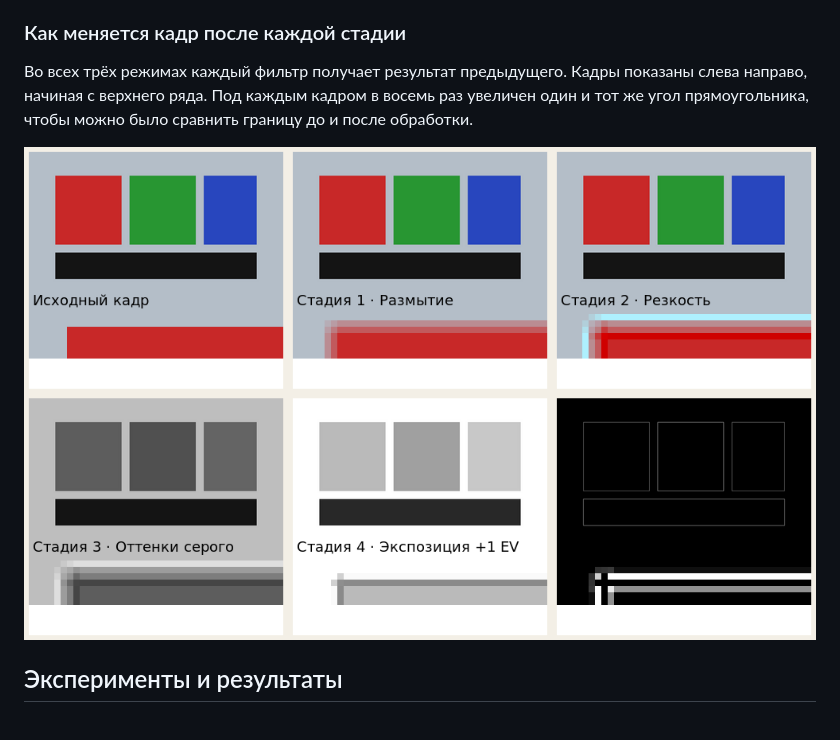
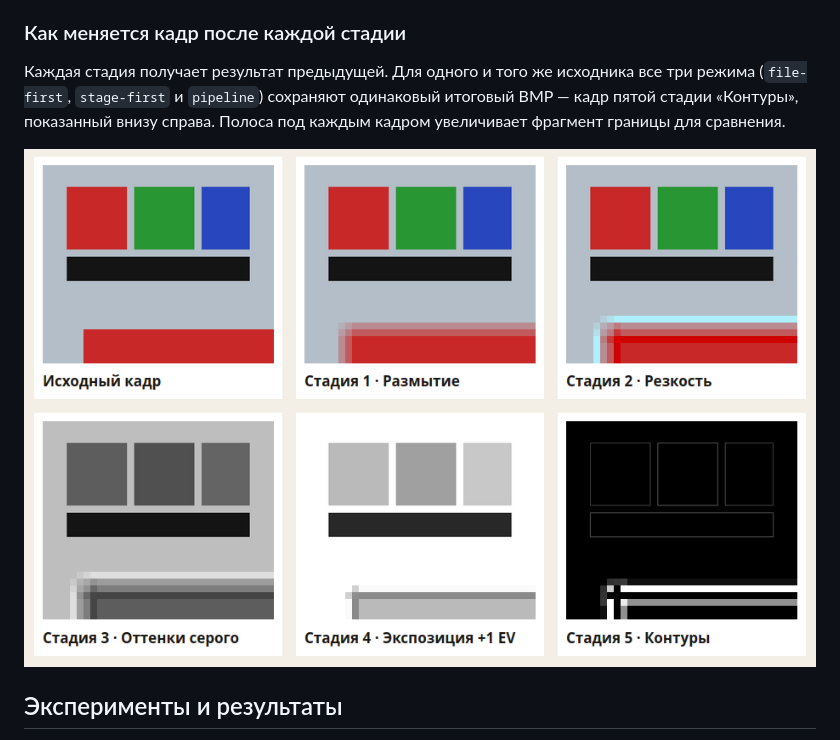
Before and after one commit to Ermakov764/parallel_programming, a Markdown page: README.md, the part around the change. Rendered like a GitHub page; pictures changed too: samples/pipeline-stages.png.

Commit message:
Заменить иллюстрацию скриншотом и пояснить результат пятой стадии

```diff
--- a/README.md
+++ b/README.md
@@ -75,7 +75,7 @@ flowchart TD
 
 ### Как меняется кадр после каждой стадии
 
-Во всех трёх режимах каждый фильтр получает результат предыдущего. Кадры показаны слева направо, начиная с верхнего ряда. Под каждым кадром в восемь раз увеличен один и тот же угол прямоугольника, чтобы можно было сравнить границу до и после обработки.
+Каждая стадия получает результат предыдущей. Для одного и того же исходника все три режима (`file-first`, `stage-first` и `pipeline`) сохраняют одинаковый итоговый BMP — кадр пятой стадии «Контуры», показанный внизу справа. Полоса под каждым кадром увеличивает фрагмент границы для сравнения.
 
 ![Исходник и пять последовательных стадий: размытие, резкость, оттенки серого, экспозиция +1 EV и контуры](samples/pipeline-stages.png)
 
```
